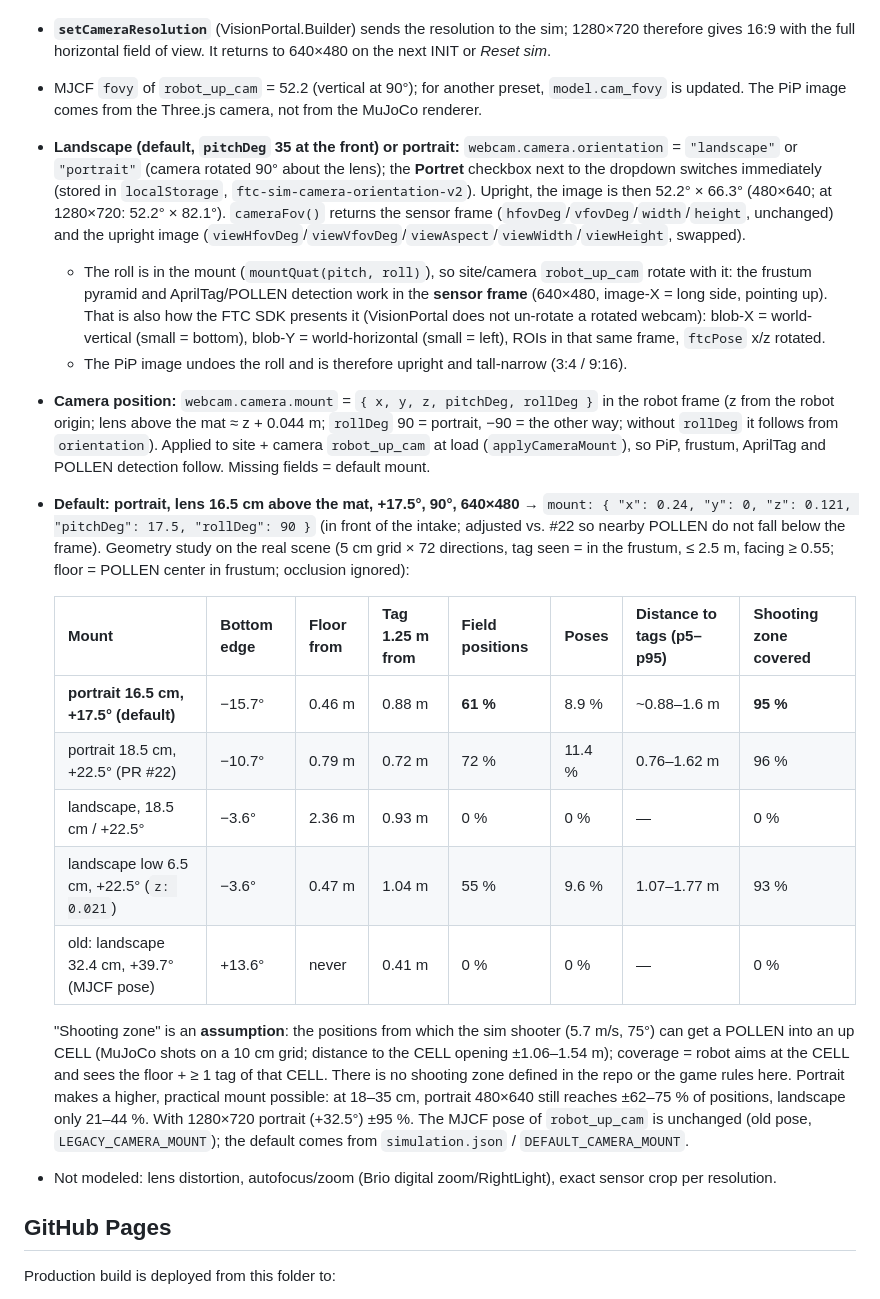
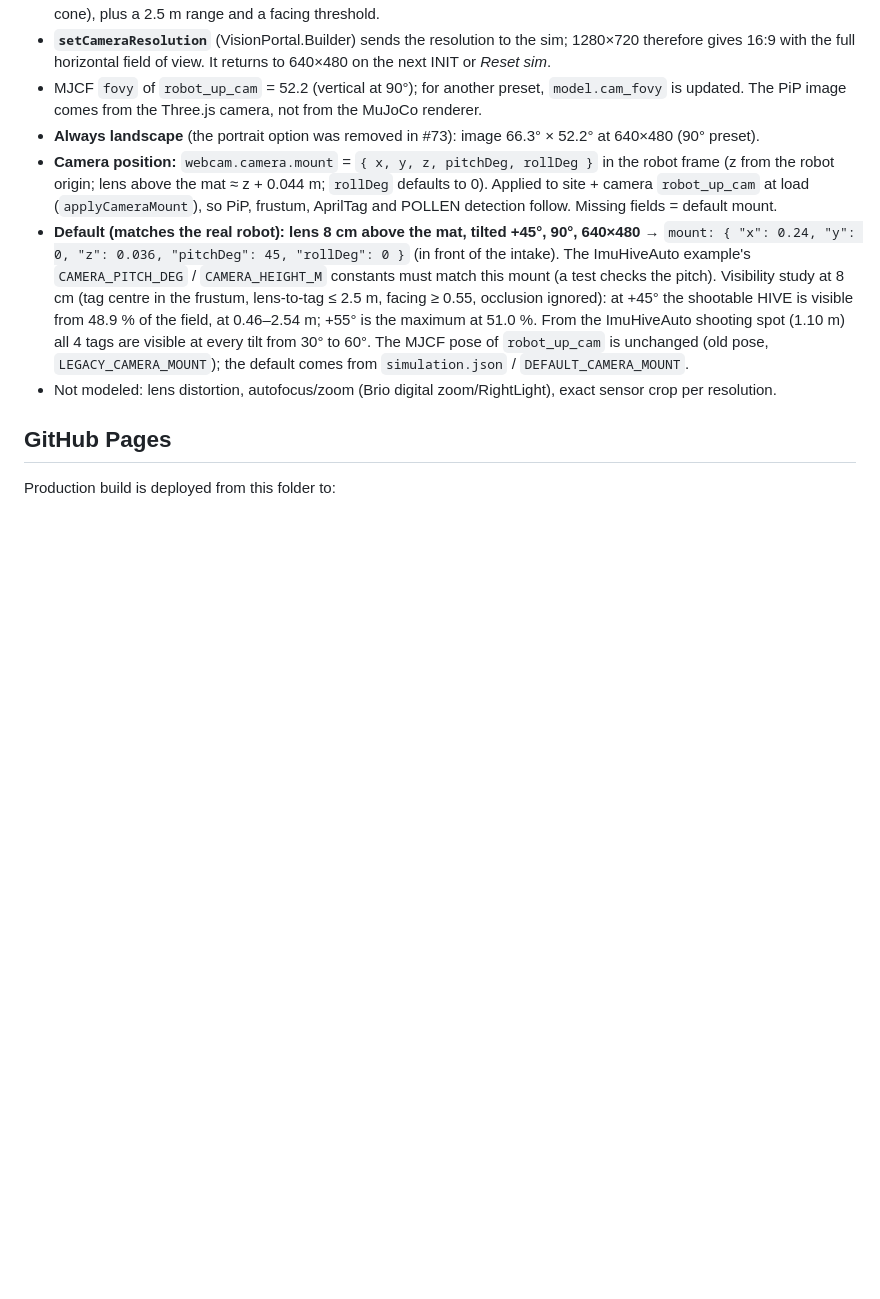
Before and after one commit to koenvanwijk/ftc-biobuzz-mujoco, a Markdown page: web-blocks/README.md, the part around the change. Rendered like a GitHub page; blank space fills up the shorter version.

Commit message:
Docs: camera section reflects landscape-only 8 cm / +45 deg mount

```diff
--- a/web-blocks/README.md
+++ b/web-blocks/README.md
@@ -158,21 +158,11 @@ The robot camera (`robot_up_cam`) follows the real **Logitech Brio 4K**: diagona
 - **Visibility = rectangular frustum:** |horizontal angle| ≤ H/2 and |vertical angle| ≤ V/2 in the camera frame (no longer a cone), plus a 2.5 m range and a facing threshold.
 - **`setCameraResolution`** (VisionPortal.Builder) sends the resolution to the sim; 1280×720 therefore gives 16:9 with the full horizontal field of view. It returns to 640×480 on the next INIT or *Reset sim*.
 - MJCF `fovy` of `robot_up_cam` = 52.2 (vertical at 90°); for another preset, `model.cam_fovy` is updated. The PiP image comes from the Three.js camera, not from the MuJoCo renderer.
-- **Landscape (default, `pitchDeg` 35 at the front) or portrait:** `webcam.camera.orientation` = `"landscape"` or `"portrait"` (camera rotated 90° about the lens); the **Portret** checkbox next to the dropdown switches immediately (stored in `localStorage`, `ftc-sim-camera-orientation-v2`). Upright, the image is then 52.2° × 66.3° (480×640; at 1280×720: 52.2° × 82.1°). `cameraFov()` returns the sensor frame (`hfovDeg`/`vfovDeg`/`width`/`height`, unchanged) and the upright image (`viewHfovDeg`/`viewVfovDeg`/`viewAspect`/`viewWidth`/`viewHeight`, swapped).
-  - The roll is in the mount (`mountQuat(pitch, roll)`), so site/camera `robot_up_cam` rotate with it: the frustum pyramid and AprilTag/POLLEN detection work in the **sensor frame** (640×480, image-X = long side, pointing up). That is also how the FTC SDK presents it (VisionPortal does not un-rotate a rotated webcam): blob-X = world-vertical (small = bottom), blob-Y = world-horizontal (small = left), ROIs in that same frame, `ftcPose` x/z rotated.
-  - The PiP image undoes the roll and is therefore upright and tall-narrow (3:4 / 9:16).
-- **Camera position:** `webcam.camera.mount` = `{ x, y, z, pitchDeg, rollDeg }` in the robot frame (z from the robot origin; lens above the mat ≈ z + 0.044 m; `rollDeg` 90 = portrait, −90 = the other way; without `rollDeg` it follows from `orientation`). Applied to site + camera `robot_up_cam` at load (`applyCameraMount`), so PiP, frustum, AprilTag and POLLEN detection follow. Missing fields = default mount.
-- **Default: portrait, lens 16.5 cm above the mat, +17.5°, 90°, 640×480** → `mount: { "x": 0.24, "y": 0, "z": 0.121, "pitchDeg": 17.5, "rollDeg": 90 }` (in front of the intake; adjusted vs. #22 so nearby POLLEN do not fall below the frame). Geometry study on the real scene (5 cm grid × 72 directions, tag seen = in the frustum, ≤ 2.5 m, facing ≥ 0.55; floor = POLLEN center in frustum; occlusion ignored):
-
-  | Mount | Bottom edge | Floor from | Tag 1.25 m from | Field positions | Poses | Distance to tags (p5–p95) | Shooting zone covered |
-  |---|---|---|---|---|---|---|---|
-  | **portrait 16.5 cm, +17.5° (default)** | −15.7° | 0.46 m | 0.88 m | **61 %** | 8.9 % | ~0.88–1.6 m | **95 %** |
-  | portrait 18.5 cm, +22.5° (PR #22) | −10.7° | 0.79 m | 0.72 m | 72 % | 11.4 % | 0.76–1.62 m | 96 % |
-  | landscape, 18.5 cm / +22.5° | −3.6° | 2.36 m | 0.93 m | 0 % | 0 % | — | 0 % |
-  | landscape low 6.5 cm, +22.5° (`z: 0.021`) | −3.6° | 0.47 m | 1.04 m | 55 % | 9.6 % | 1.07–1.77 m | 93 % |
-  | old: landscape 32.4 cm, +39.7° (MJCF pose) | +13.6° | never | 0.41 m | 0 % | 0 % | — | 0 % |
-
-  "Shooting zone" is an **assumption**: the positions from which the sim shooter (5.7 m/s, 75°) can get a POLLEN into an up CELL (MuJoCo shots on a 10 cm grid; distance to the CELL opening ±1.06–1.54 m); coverage = robot aims at the CELL and sees the floor + ≥ 1 tag of that CELL. There is no shooting zone defined in the repo or the game rules here. Portrait makes a higher, practical mount possible: at 18–35 cm, portrait 480×640 still reaches ±62–75 % of positions, landscape only 21–44 %. With 1280×720 portrait (+32.5°) ±95 %. The MJCF pose of `robot_up_cam` is unchanged (old pose, `LEGACY_CAMERA_MOUNT`); the default comes from `simulation.json` / `DEFAULT_CAMERA_MOUNT`.
+- **Always landscape** (the portrait option was removed in #73): image 66.3° × 52.2° at 640×480 (90° preset).
+- **Camera position:** `webcam.camera.mount` = `{ x, y, z, pitchDeg, rollDeg }` in the robot frame (z from the robot origin; lens above the mat ≈ z + 0.044 m; `rollDeg` defaults to 0). Applied to site + camera `robot_up_cam` at load (`applyCameraMount`), so PiP, frustum, AprilTag and POLLEN detection follow. Missing fields = default mount.
+- **Default (matches the real robot): lens 8 cm above the mat, tilted +45°, 90°, 640×480** → `mount: { "x": 0.24, "y": 0, "z": 0.036, "pitchDeg": 45, "rollDeg": 0 }` (in front of the intake). The ImuHiveAuto example's `CAMERA_PITCH_DEG` / `CAMERA_HEIGHT_M` constants must match this mount (a test checks the pitch).
+  Visibility study at 8 cm (tag centre in the frustum, lens-to-tag ≤ 2.5 m, facing ≥ 0.55, occlusion ignored): at +45° the shootable HIVE is visible from 48.9 % of the field, at 0.46–2.54 m; +55° is the maximum at 51.0 %. From the ImuHiveAuto shooting spot (1.10 m) all 4 tags are visible at every tilt from 30° to 60°.
+  The MJCF pose of `robot_up_cam` is unchanged (old pose, `LEGACY_CAMERA_MOUNT`); the default comes from `simulation.json` / `DEFAULT_CAMERA_MOUNT`.
 - Not modeled: lens distortion, autofocus/zoom (Brio digital zoom/RightLight), exact sensor crop per resolution.
 
 
```
